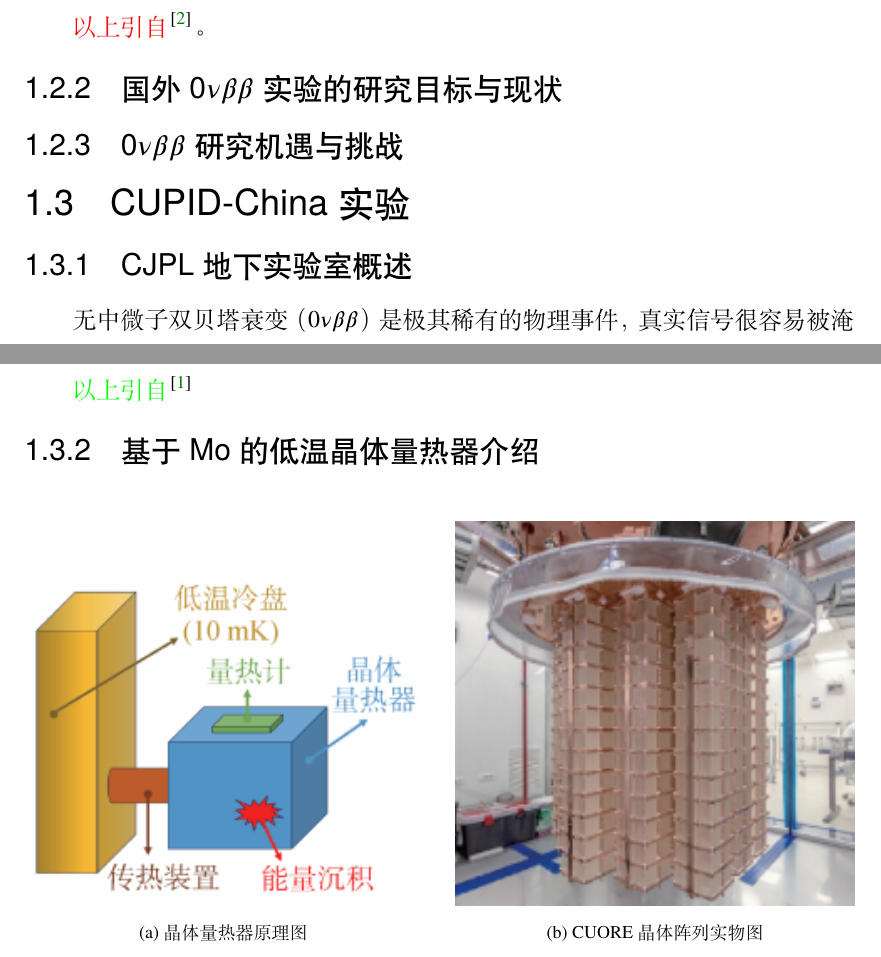
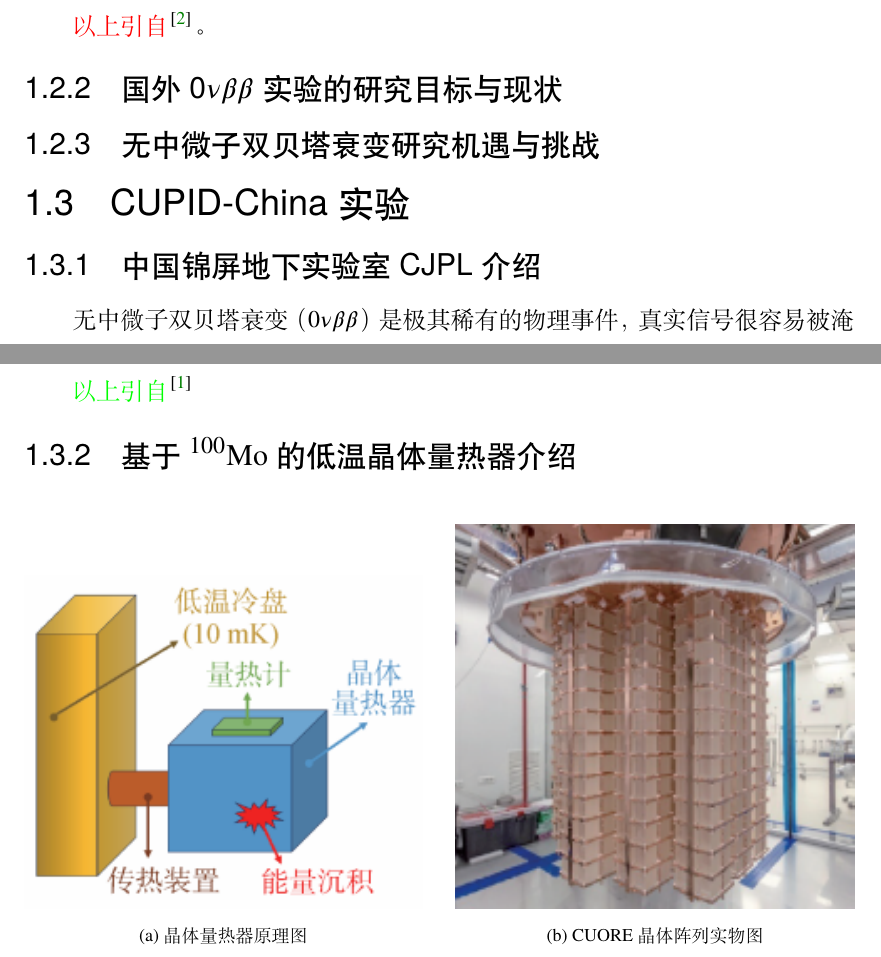
Before and after one commit to HuaqiCao/Backup, a LaTeX thesis (fduthesis-main/docs/main.tex): two parts of pages 21 and 22 of 43, joined at a grey line, cut so that both start at the same text. Compiled offline with XeLaTeX.

Commit message:
论文修改

```diff
--- a/fduthesis-main/docs/main.tex
+++ b/fduthesis-main/docs/main.tex
@@ -517,11 +517,11 @@ $^{82}$Se 的 Q$_{\beta\beta}$ 值高达 2.99 MeV，该能区内基本不存在
 % CUPID
 
 
-\subsection{0$\nu\beta\beta$研究机遇与挑战}
+\subsection{无中微子双贝塔衰变研究机遇与挑战}
 
 
 \section{CUPID-China实验}
-\subsection{CJPL地下实验室概述}
+\subsection{中国锦屏地下实验室CJPL介绍}
 无中微子双贝塔衰变（$0\nu\beta\beta$）是极其稀有的物理事件，真实信号很容易被淹没在大量的环境本底中而无法辨识。因此，实验测量必须尽可能实现超低本底以避免所有可能的干扰。
 
 宇宙线是需要重点考虑的本底之一。高能宇宙线除了会在探测器中直接沉积能量外，通常还会诱发材料活化产生放射性核素，这类本底统称为\textbf{宇生本底}。减小宇生本底的一种有效途径是建立深地实验室。深地实验室得益于较厚的岩体覆盖，可以极大地降低宇宙线通量，为包括核天体物理、暗物质及 $0\nu\beta\beta$ 在内的稀有事件探测创造有利条件。
@@ -539,7 +539,7 @@ $^{82}$Se 的 Q$_{\beta\beta}$ 值高达 2.99 MeV，该能区内基本不存在
 
 {\color{green}以上引自}\cite{Ma2020Majorana}
 
-\subsection{基于Mo的低温晶体量热器介绍}
+\subsection{基于$^{100}\mathrm{Mo}$的低温晶体量热器介绍}
 \begin{figure}[htbp]
     \centering
     % 左图：晶体量热器原o理图
```
